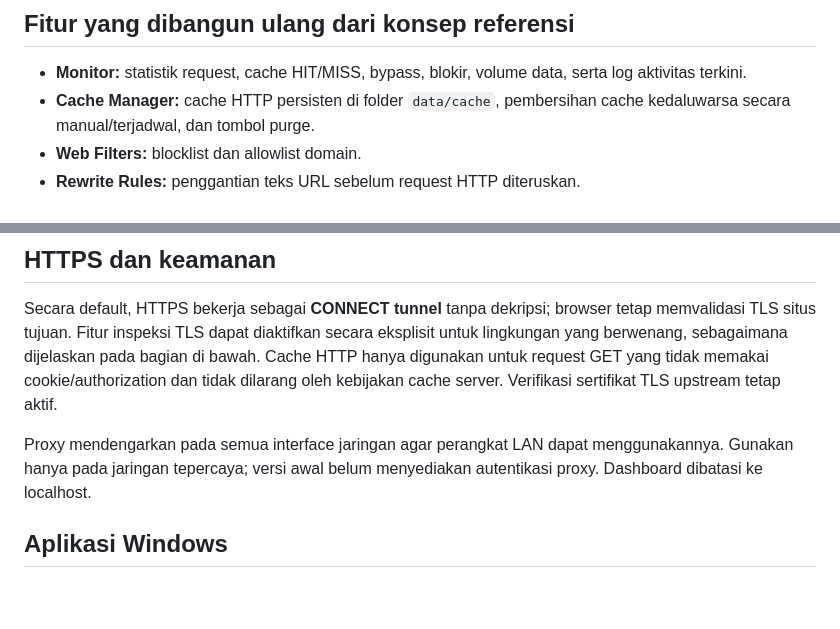
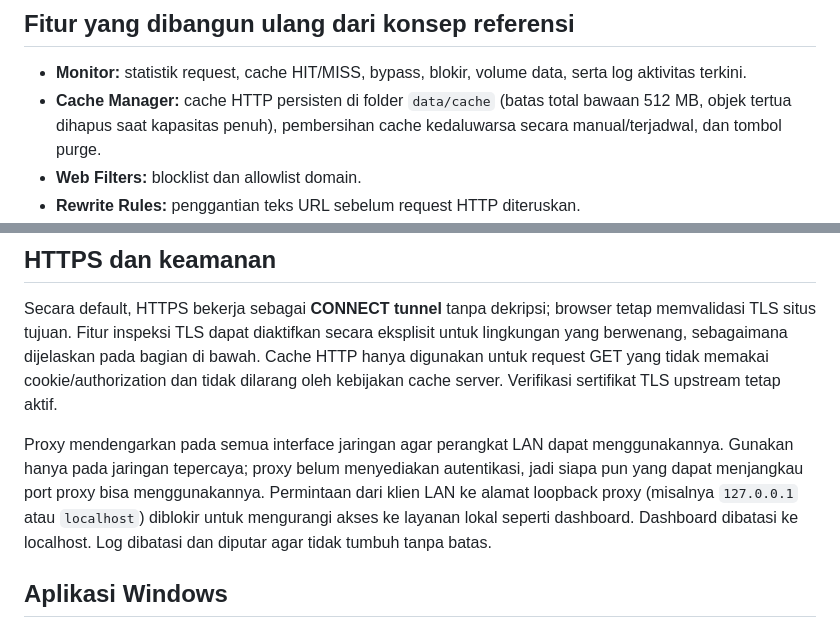
Before and after one commit to bartovbee/CEOAI--Juwet, a Markdown page: README.md, 2 parts joined by grey strips. Drawn GitHub-style; blank space fills up the shorter version.

Commit message:
docs: document cache capacity and proxy security boundaries

```diff
--- a/README.md
+++ b/README.md
@@ -5,7 +5,7 @@ CEOAI Juwet adalah aplikasi desktop Windows satu jendela (tanpa browser/dashboar
 ## Fitur yang dibangun ulang dari konsep referensi
 
 - **Monitor:** statistik request, cache HIT/MISS, bypass, blokir, volume data, serta log aktivitas terkini.
-- **Cache Manager:** cache HTTP persisten di folder `data/cache`, pembersihan cache kedaluwarsa secara manual/terjadwal, dan tombol purge.
+- **Cache Manager:** cache HTTP persisten di folder `data/cache` (batas total bawaan 512 MB, objek tertua dihapus saat kapasitas penuh), pembersihan cache kedaluwarsa secara manual/terjadwal, dan tombol purge.
 - **Web Filters:** blocklist dan allowlist domain.
 - **Rewrite Rules:** penggantian teks URL sebelum request HTTP diteruskan.
 - **Offline / read-from-cache:** jika diaktifkan, request yang tidak ada dalam cache menerima respons 504 tanpa membuat koneksi upstream.
@@ -16,7 +16,7 @@ CEOAI Juwet adalah aplikasi desktop Windows satu jendela (tanpa browser/dashboar
 
 Secara default, HTTPS bekerja sebagai **CONNECT tunnel** tanpa dekripsi; browser tetap memvalidasi TLS situs tujuan. Fitur inspeksi TLS dapat diaktifkan secara eksplisit untuk lingkungan yang berwenang, sebagaimana dijelaskan pada bagian di bawah. Cache HTTP hanya digunakan untuk request GET yang tidak memakai cookie/authorization dan tidak dilarang oleh kebijakan cache server. Verifikasi sertifikat TLS upstream tetap aktif.
 
-Proxy mendengarkan pada semua interface jaringan agar perangkat LAN dapat menggunakannya. Gunakan hanya pada jaringan tepercaya; versi awal belum menyediakan autentikasi proxy. Dashboard dibatasi ke localhost.
+Proxy mendengarkan pada semua interface jaringan agar perangkat LAN dapat menggunakannya. Gunakan hanya pada jaringan tepercaya; proxy belum menyediakan autentikasi, jadi siapa pun yang dapat menjangkau port proxy bisa menggunakannya. Permintaan dari klien LAN ke alamat loopback proxy (misalnya `127.0.0.1` atau `localhost`) diblokir untuk mengurangi akses ke layanan lokal seperti dashboard. Dashboard dibatasi ke localhost. Log dibatasi dan diputar agar tidak tumbuh tanpa batas.
 
 ## Aplikasi Windows
 
```
